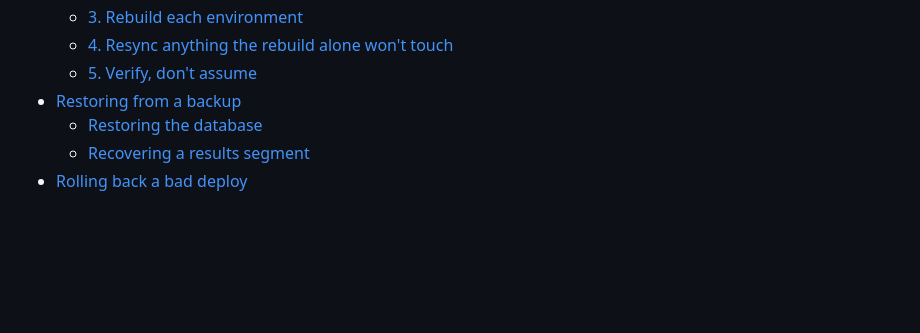
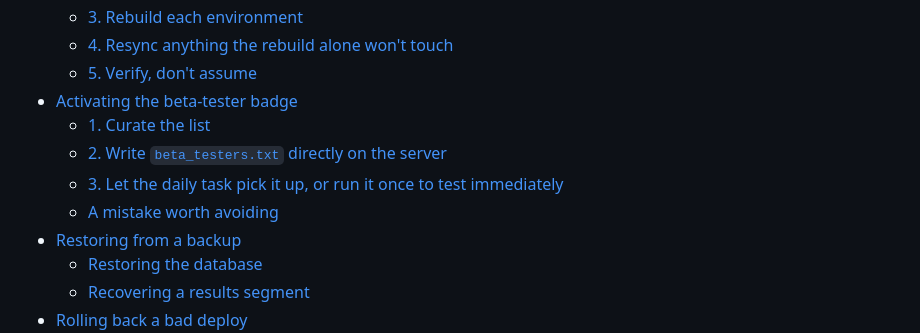
Before and after one commit to FraSanga/camicia, a Markdown page: RUNBOOK.md, the part around one of its changes. Rendered like a GitHub page; blank space fills up the shorter version.

```diff
--- a/RUNBOOK.md
+++ b/RUNBOOK.md
@@ -33,6 +33,11 @@ to an incident without already holding all the context in their head.
   - [3. Rebuild each environment](#3-rebuild-each-environment)
   - [4. Resync anything the rebuild alone won't touch](#4-resync-anything-the-rebuild-alone-wont-touch)
   - [5. Verify, don't assume](#5-verify-dont-assume)
+- [Activating the beta-tester badge](#activating-the-beta-tester-badge)
+  - [1. Curate the list](#1-curate-the-list)
+  - [2. Write `beta_testers.txt` directly on the server](#2-write-beta_testerstxt-directly-on-the-server)
+  - [3. Let the daily task pick it up, or run it once to test immediately](#3-let-the-daily-task-pick-it-up-or-run-it-once-to-test-immediately)
+  - [A mistake worth avoiding](#a-mistake-worth-avoiding)
 - [Restoring from a backup](#restoring-from-a-backup)
   - [Restoring the database](#restoring-the-database)
   - [Recovering a results segment](#recovering-a-results-segment)
```
Also changed, not shown: other parts of RUNBOOK.md (+62 -0 lines).
